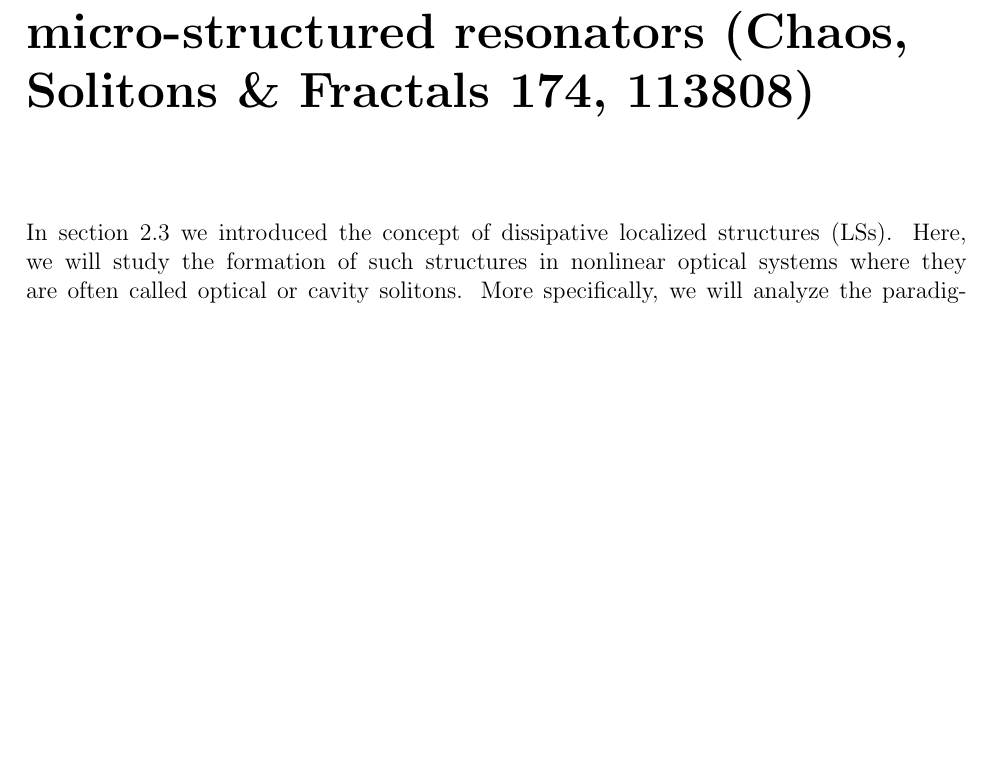
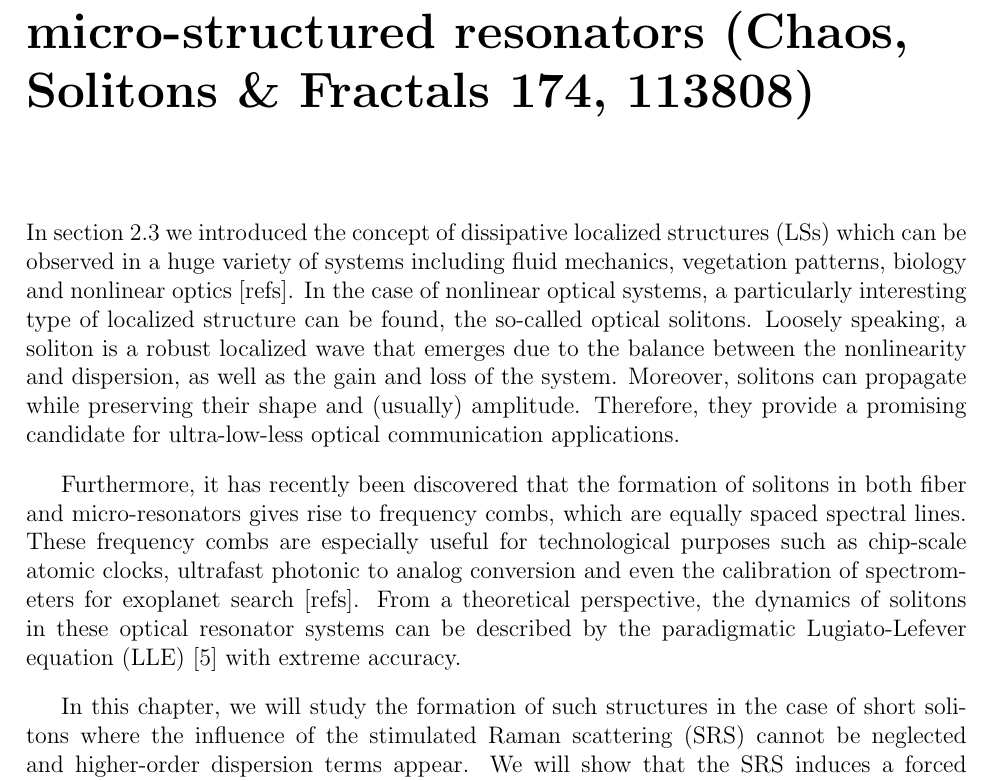
Before and after one commit to MBataille/tesis, a LaTeX thesis (main.tex, which reads chapters/isolas.tex): part of page 23 of 35, cut so that both start at the same text, the shorter picture padded with empty space. Compiled offline with pdfLaTeX.

Commit message:
intro to isolas chapter

```diff
--- a/chapters/isolas.tex
+++ b/chapters/isolas.tex
@@ -1,6 +1,28 @@
 \chapter{Isolas of localized structures and Raman–Kerr frequency combs in micro-structured resonators (Chaos, Solitons \& Fractals 174, 113808)}
 
-In section~\ref{sec:fra_LS} we introduced the concept of dissipative localized structures (LSs). Here, we will study the formation
-of such structures in nonlinear optical systems where they are often called optical or cavity solitons.
-More specifically, we will analyze the paradigmatic Lugiato-Lefever equation (LLE) \cite{lugiatolefever1987} used to describe optical resonators, and
-study the formation of LSs when a fourth order derivative and a non-local term are considered.
+In section~\ref{sec:fra_LS} we introduced the concept of dissipative
+localized structures (LSs) which can be observed in a huge variety
+of systems including fluid mechanics, vegetation patterns, biology and
+nonlinear optics [refs]. In the case of nonlinear optical systems,
+a particularly interesting type of localized structure can be found,
+the so-called optical solitons. Loosely speaking, a soliton
+is a robust localized wave that emerges due to the balance between the nonlinearity
+and dispersion, as well as the gain and loss of the system. Moreover,
+solitons can propagate while preserving their shape and (usually) amplitude.
+Therefore, they provide a promising candidate for ultra-low-less optical communication
+applications.
+
+Furthermore, it has recently been discovered that the formation of solitons
+in both fiber and micro-resonators gives rise to frequency combs, which are equally
+spaced spectral lines. These frequency combs are especially useful
+for technological purposes such as chip-scale atomic clocks, ultrafast
+photonic to analog conversion and even the calibration of spectrometers
+for exoplanet search [refs]. From a theoretical perspective, the dynamics
+of solitons in these optical resonator systems can be described
+by the paradigmatic Lugiato-Lefever equation (LLE) \cite{lugiatolefever1987}
+with extreme accuracy.
+
+In this chapter, we will study the formation of such structures in the
+case of short solitons where the influence of the stimulated Raman scattering (SRS)
+cannot be neglected and higher-order dispersion terms appear. We will show
+that the SRS induces a forced symmetry breaking leading to the motion
```
Also changed, not shown: chapters/isolas.tex (3 more changed lines).
